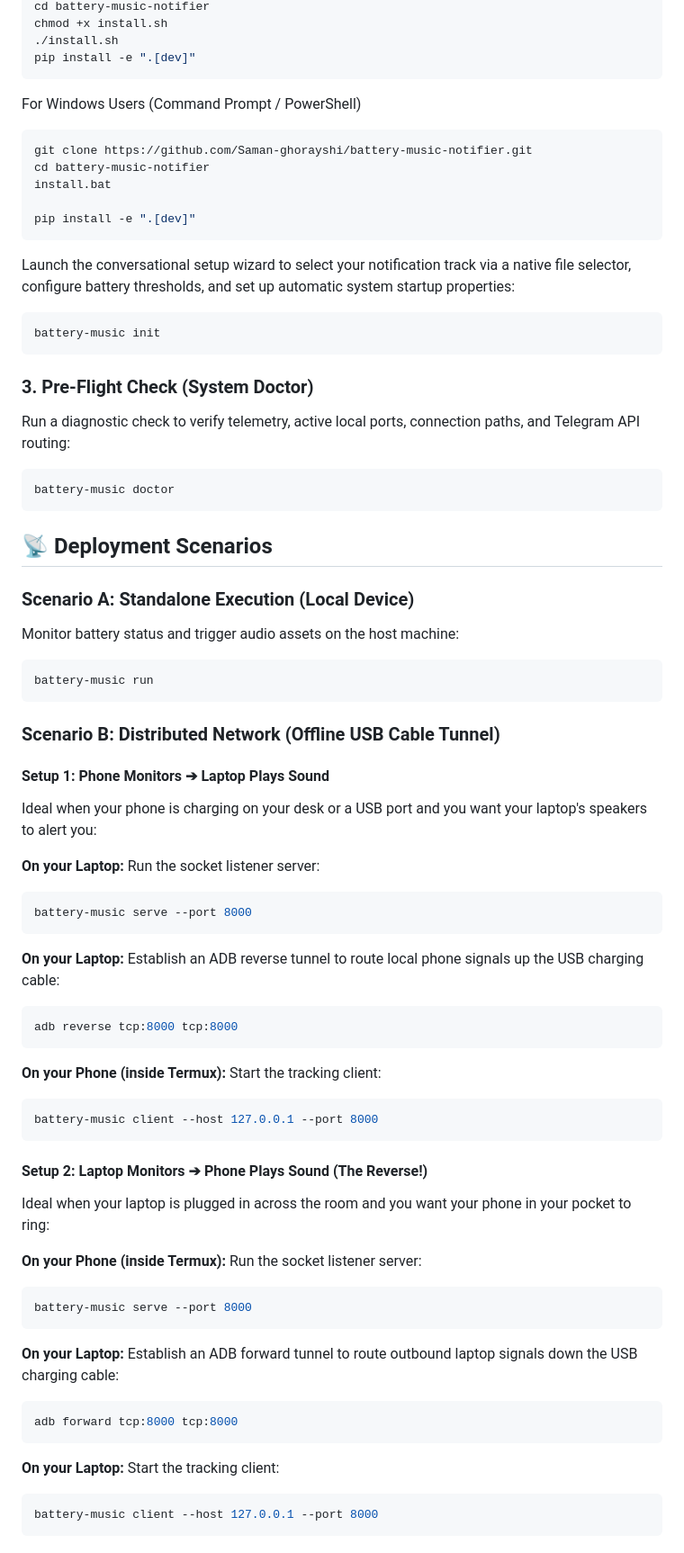
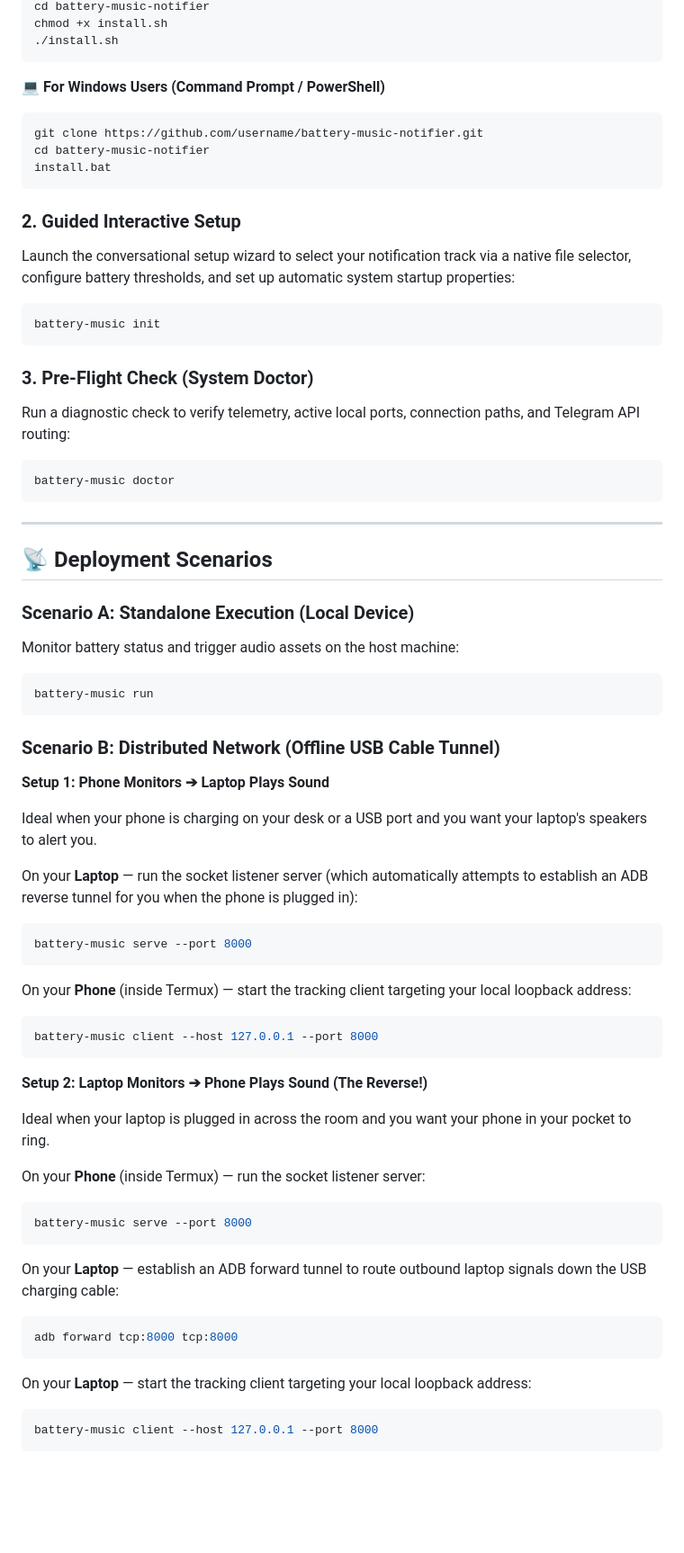
Before and after one commit to Saman-ghorayshi/battery-music-notifier, a Markdown page: README.md, the part around one of its changes. Shown at 90% size. Rendered like a GitHub page; blank space fills up the shorter version.

Commit message:
feat: update readme for implement automatic background USB ADB detection and connection bridge

````diff
--- a/README.md
+++ b/README.md
@@ -36,16 +50,18 @@ git clone https://github.com/Saman-ghorayshi/battery-music-notifier.git
 cd battery-music-notifier
 chmod +x install.sh
 ./install.sh
-pip install -e ".[dev]"
 ```
-For Windows Users (Command Prompt / PowerShell)
-```bash
-git clone https://github.com/Saman-ghorayshi/battery-music-notifier.git
+
+**💻 For Windows Users (Command Prompt / PowerShell)**
+
+```powershell
+git clone https://github.com/username/battery-music-notifier.git
 cd battery-music-notifier
 install.bat
+```
 
-pip install -e ".[dev]"
-```
+### 2. Guided Interactive Setup
+
 Launch the conversational setup wizard to select your notification track via a native file selector, configure battery thresholds, and set up automatic system startup properties:
 
 ```bash
@@ -60,6 +76,8 @@ Run a diagnostic check to verify telemetry, active local ports, connection paths
 battery-music doctor
 ```
 
+---
+
 ## 📡 Deployment Scenarios
 
 ### Scenario A: Standalone Execution (Local Device)
@@ -72,45 +90,39 @@ battery-music run
 
 ### Scenario B: Distributed Network (Offline USB Cable Tunnel)
 
-#### Setup 1: Phone Monitors ➔ Laptop Plays Sound
+**Setup 1: Phone Monitors ➔ Laptop Plays Sound**
 
-Ideal when your phone is charging on your desk or a USB port and you want your laptop's speakers to alert you:
+Ideal when your phone is charging on your desk or a USB port and you want your laptop's speakers to alert you.
 
-**On your Laptop:** Run the socket listener server:
+On your **Laptop** — run the socket listener server (which automatically attempts to establish an ADB reverse tunnel for you when the phone is plugged in):
 
 ```bash
 battery-music serve --port 8000
 ```
 
-**On your Laptop:** Establish an ADB reverse tunnel to route local phone signals up the USB charging cable:
-
-```bash
-adb reverse tcp:8000 tcp:8000
-```
-
-**On your Phone (inside Termux):** Start the tracking client:
+On your **Phone** (inside Termux) — start the tracking client targeting your local loopback address:
 
 ```bash
 battery-music client --host 127.0.0.1 --port 8000
 ```
 
-#### Setup 2: Laptop Monitors ➔ Phone Plays Sound (The Reverse!)
+**Setup 2: Laptop Monitors ➔ Phone Plays Sound (The Reverse!)**
 
-Ideal when your laptop is plugged in across the room and you want your phone in your pocket to ring:
+Ideal when your laptop is plugged in across the room and you want your phone in your pocket to ring.
 
-**On your Phone (inside Termux):** Run the socket listener server:
+On your **Phone** (inside Termux) — run the socket listener server:
 
 ```bash
 battery-music serve --port 8000
 ```
 
-**On your Laptop:** Establish an ADB forward tunnel to route outbound laptop signals down the USB charging cable:
+On your **Laptop** — establish an ADB forward tunnel to route outbound laptop signals down the USB charging cable:
 
 ```bash
 adb forward tcp:8000 tcp:8000
 ```
 
-**On your Laptop:** Start the tracking client:
+On your **Laptop** — start the tracking client targeting your local loopback address:
 
 ```bash
 battery-music client --host 127.0.0.1 --port 8000
````
Also changed, not shown: other parts of README.md (+66 -10 lines).
